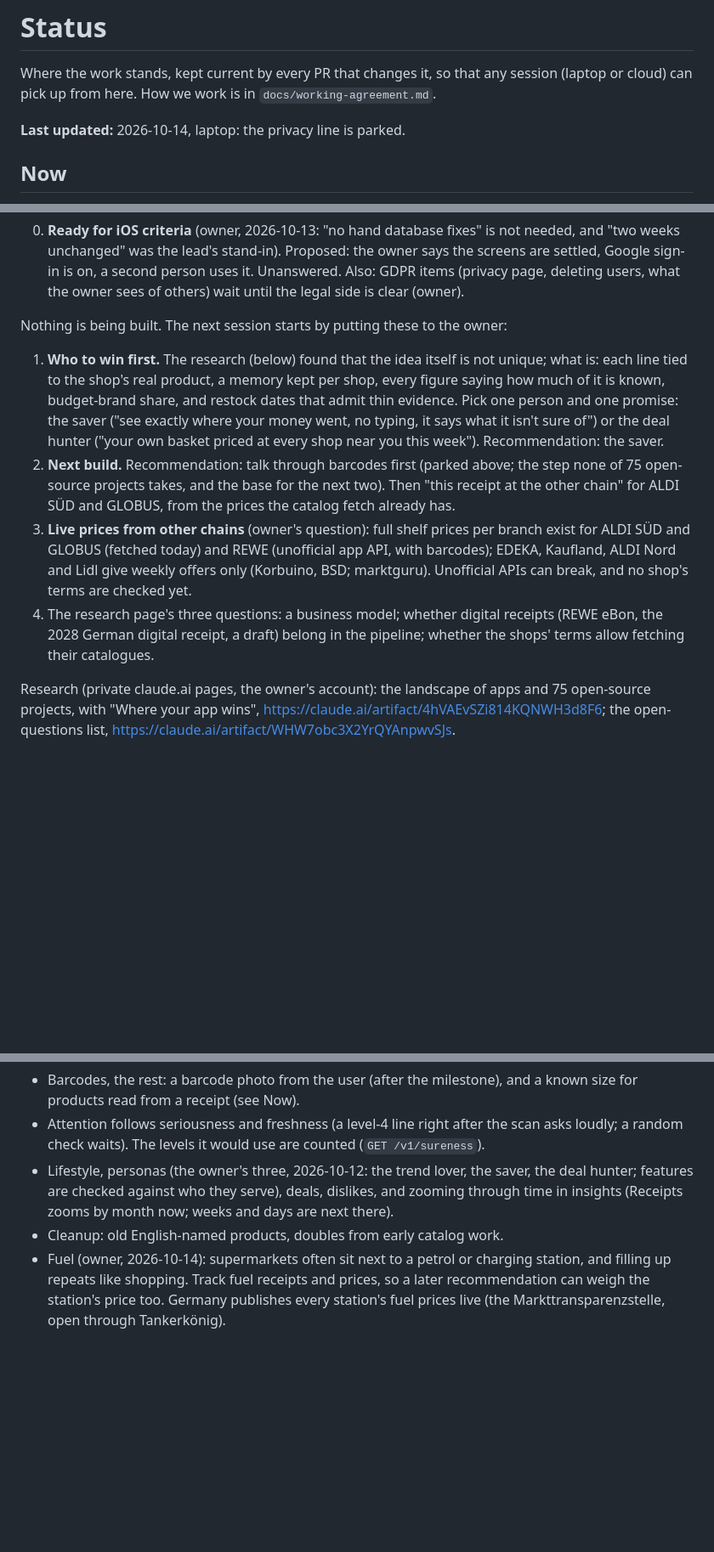
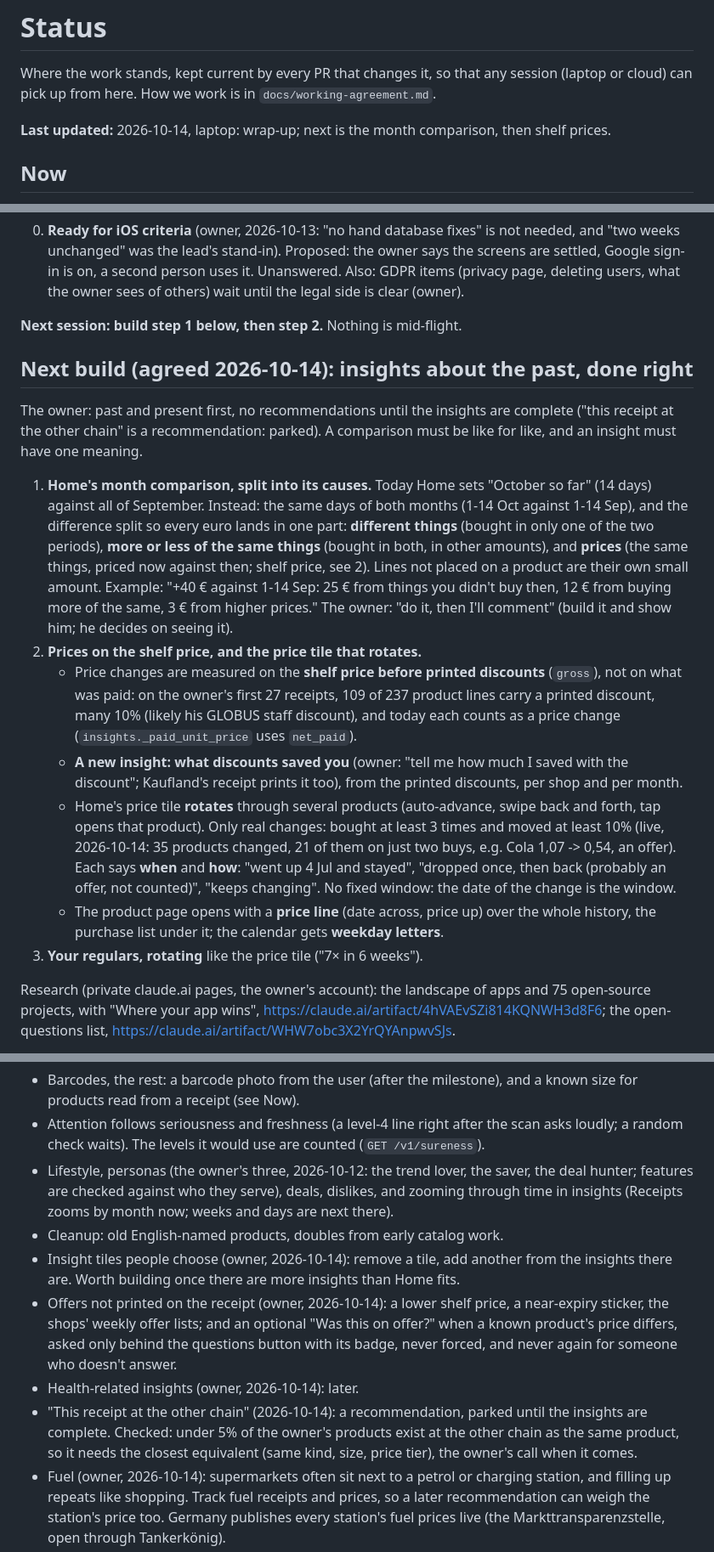
Before and after one commit to BlackPi3/grocery-app, a Markdown page: docs/status.md, 3 parts joined by grey strips. Shown at 85% size. GitHub-like rendering; blank space fills up the shorter version.

Commit message:
Status and working agreement: the insights plan, and today's rules
Next: the month comparison split into its causes, then prices on the
shelf price with a rotating tile and a discounts insight. Rules: like for
like, insights before recommendations, shelf price not discount, optional
questions, build-then-show.

Co-Authored-By: Claude Opus 5.5 <noreply@anthropic.com>

```diff
--- a/docs/status.md
+++ b/docs/status.md
@@ -4,7 +4,7 @@ Where the work stands, kept current by every PR that changes it, so that any
 session (laptop or cloud) can pick up from here. How we work is in
 `docs/working-agreement.md`.
 
-**Last updated:** 2026-10-14, laptop: the privacy line is parked.
+**Last updated:** 2026-10-14, laptop: wrap-up; next is the month comparison, then shelf prices.
 
 ## Now
 
@@ -255,27 +255,45 @@ session (laptop or cloud) can pick up from here. How we work is in
    deleting users, what the owner sees of others) wait until the legal side
    is clear (owner).
 
-Nothing is being built. The next session starts by putting these to the owner:
+**Next session: build step 1 below, then step 2.** Nothing is mid-flight.
 
-1. **Who to win first.** The research (below) found that the idea itself is
-   not unique; what is: each line tied to the shop's real product, a memory
-   kept per shop, every figure saying how much of it is known, budget-brand
-   share, and restock dates that admit thin evidence. Pick one person and one
-   promise: the saver ("see exactly where your money went, no typing, it says
-   what it isn't sure of") or the deal hunter ("your own basket priced at
-   every shop near you this week"). Recommendation: the saver.
-2. **Next build.** Recommendation: talk through barcodes first (parked
-   above; the step none of 75 open-source projects takes, and the base for
-   the next two). Then "this receipt at the other chain" for ALDI SÜD and
-   GLOBUS, from the prices the catalog fetch already has.
-3. **Live prices from other chains** (owner's question): full shelf prices
-   per branch exist for ALDI SÜD and GLOBUS (fetched today) and REWE
-   (unofficial app API, with barcodes); EDEKA, Kaufland, ALDI Nord and Lidl
-   give weekly offers only (Korbuino, BSD; marktguru). Unofficial APIs can
-   break, and no shop's terms are checked yet.
-4. The research page's three questions: a business model; whether digital
-   receipts (REWE eBon, the 2028 German digital receipt, a draft) belong in
-   the pipeline; whether the shops' terms allow fetching their catalogues.
+## Next build (agreed 2026-10-14): insights about the past, done right
+
+The owner: past and present first, no recommendations until the insights are
+complete ("this receipt at the other chain" is a recommendation: parked).
+A comparison must be like for like, and an insight must have one meaning.
+
+1. **Home's month comparison, split into its causes.** Today Home sets
+   "October so far" (14 days) against all of September. Instead: the same
+   days of both months (1-14 Oct against 1-14 Sep), and the difference split
+   so every euro lands in one part: **different things** (bought in only one
+   of the two periods), **more or less of the same things** (bought in both,
+   in other amounts), and **prices** (the same things, priced now against
+   then; shelf price, see 2). Lines not placed on a product are their own
+   small amount. Example: "+40 € against 1-14 Sep: 25 € from things you
+   didn't buy then, 12 € from buying more of the same, 3 € from higher
+   prices." The owner: "do it, then I'll comment" (build it and show him;
+   he decides on seeing it).
+2. **Prices on the shelf price, and the price tile that rotates.**
+   - Price changes are measured on the **shelf price before printed
+     discounts** (`gross`), not on what was paid: on the owner's first 27
+     receipts, 109 of 237 product lines carry a printed discount, many 10%
+     (likely his GLOBUS staff discount), and today each counts as a price
+     change (`insights._paid_unit_price` uses `net_paid`).
+   - **A new insight: what discounts saved you** (owner: "tell me how much I
+     saved with the discount"; Kaufland's receipt prints it too), from the
+     printed discounts, per shop and per month.
+   - Home's price tile **rotates** through several products (auto-advance,
+     swipe back and forth, tap opens that product). Only real changes:
+     bought at least 3 times and moved at least 10% (live, 2026-10-14: 35
+     products changed, 21 of them on just two buys, e.g. Cola 1,07 -> 0,54,
+     an offer). Each says **when** and **how**: "went up 4 Jul and stayed",
+     "dropped once, then back (probably an offer, not counted)", "keeps
+     changing". No fixed window: the date of the change is the window.
+   - The product page opens with a **price line** (date across, price up)
+     over the whole history, the purchase list under it; the calendar gets
+     **weekday letters**.
+3. **Your regulars, rotating** like the price tile ("7× in 6 weeks").
 
 Research (private claude.ai pages, the owner's account): the landscape of
 apps and 75 open-source projects, with "Where your app wins",
@@ -308,6 +326,19 @@ list (`Kleenex Ultra Soft W`, `Volvic 1,5 L`).
   saver, the deal hunter; features are checked against who they serve), deals, dislikes, and zooming through time in insights
   (Receipts zooms by month now; weeks and days are next there).
 - Cleanup: old English-named products, doubles from early catalog work.
+- Insight tiles people choose (owner, 2026-10-14): remove a tile, add
+  another from the insights there are. Worth building once there are more
+  insights than Home fits.
+- Offers not printed on the receipt (owner, 2026-10-14): a lower shelf
+  price, a near-expiry sticker, the shops' weekly offer lists; and an
+  optional "Was this on offer?" when a known product's price differs, asked
+  only behind the questions button with its badge, never forced, and never
+  again for someone who doesn't answer.
+- Health-related insights (owner, 2026-10-14): later.
+- "This receipt at the other chain" (2026-10-14): a recommendation, parked
+  until the insights are complete. Checked: under 5% of the owner's products
+  exist at the other chain as the same product, so it needs the closest
+  equivalent (same kind, size, price tier), the owner's call when it comes.
 - Fuel (owner, 2026-10-14): supermarkets often sit next to a petrol or
   charging station, and filling up repeats like shopping. Track fuel
   receipts and prices, so a later recommendation can weigh the station's
```
Also changed, not shown: docs/working-agreement.md (+15 -0 lines).
